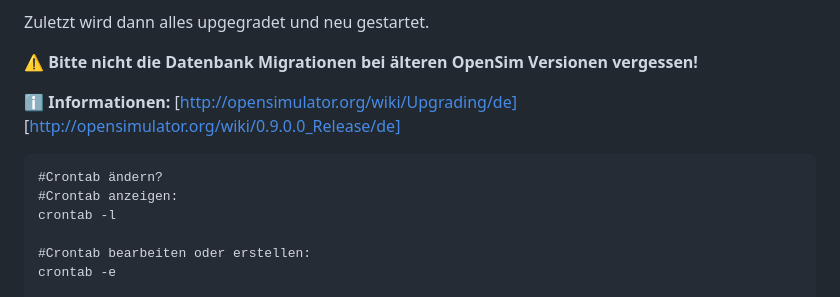
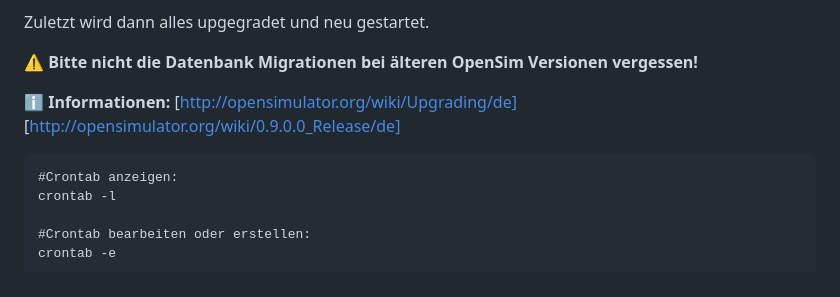
Before and after one commit to BigManzai/OpenSim-Shell-Script, a Markdown page: dotnet/README.md, the part around the change. GitHub-like rendering.

```diff
--- a/dotnet/README.md
+++ b/dotnet/README.md
@@ -54,7 +54,6 @@ Zuletzt wird dann alles upgegradet und neu gestartet.
 :information_source: **Informationen:** [http://opensimulator.org/wiki/Upgrading/de] [http://opensimulator.org/wiki/0.9.0.0_Release/de]
 
 
-	#Crontab ändern?
 	#Crontab anzeigen:
 	crontab -l
 
```
